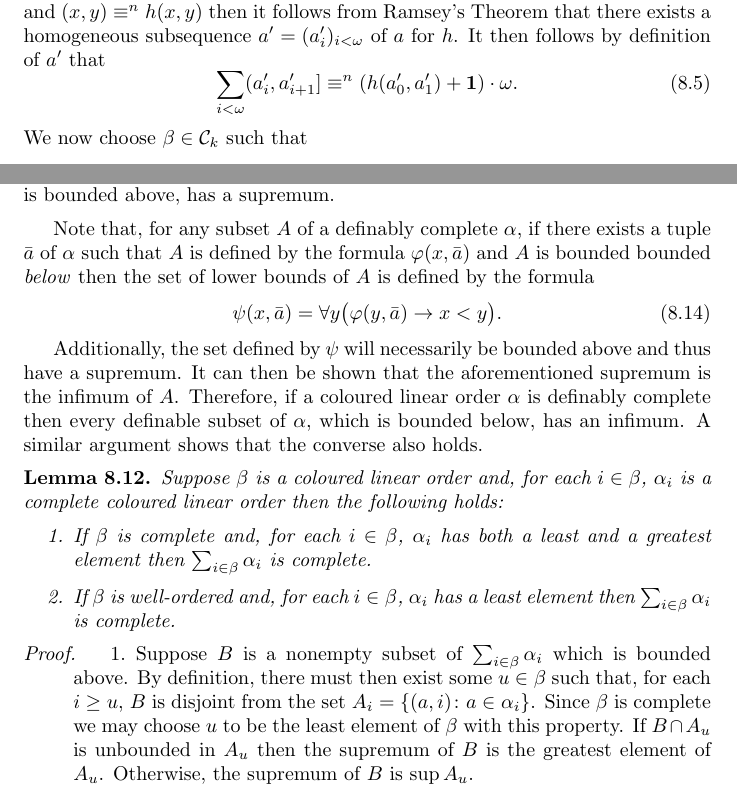
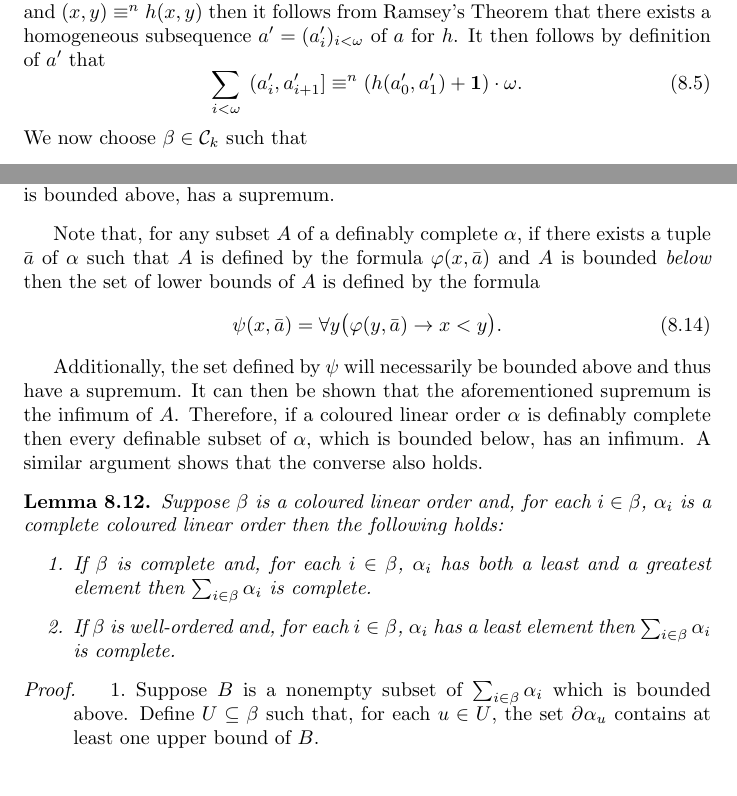
Before and after one commit to jdvlio/msc-thesis, a LaTeX thesis (cos.tex, which reads cont/cont.tex): two parts of pages 70 and 73 of 81, joined at a grey line, cut so that both start at the same text. Compiled offline with pdfLaTeX.

Commit message:
style: correct formatting

```diff
--- a/cont/cont.tex
+++ b/cont/cont.tex
@@ -79,7 +79,7 @@
 	\begin{proof}
 		Note that, by the Downwards L\"owenheim-Skolem Theorem, we may assume $I$ is at most countable.  Consider first the case where $I$ is bounded below but not above in $\alpha$ and choose a cofinal sequence $a=\family{a_i}{i<\omega}$ in $\alpha$ such that $a_0=\inf I$.  If $h$ denotes some colouring of $I$ such that, for $x,y\in I$, $h(x,y)\in\C_k$ and $(x,y)\nequiv{n}h(x,y)$ then it follows from Ramsey's Theorem that there exists a homogeneous subsequence $a^\prime=\family{a^\prime_i}{i<\omega}$ of $a$ for $h$.  It then follows by definition of $a^\prime$ that
 		\begin{equation}
-			\sum_{i<\omega}(a^\prime_i,a^\prime_{i+1}]\nequiv{n}\left(h(a^\prime_0,a^\prime_1)+\one\right)\cdot\omega.
+			\sum_{i<\omega}\phantom{[}(a^\prime_i,a^\prime_{i+1}]\nequiv{n}\left(h(a^\prime_0,a^\prime_1)+\one\right)\cdot\omega.
 		\end{equation}
 		We now choose $\beta\in\C_k$ such that
 		\begin{equation}
@@ -175,7 +175,7 @@ It is inconvenient, however, that the class $\C$ as it stands, due to the final
 	A coloured linear order $\alpha$ is said to be \textbf{definably complete} whenever every nonempty definable subset of $\alpha$, which is bounded above, has a supremum.
 \end{dfn}
 
-Note that, for any subset $A$ of a definably complete $\alpha$, if there exists a tuple $\bar{a}$ of $\alpha$ such that $A$ is defined by the formula $\varphi(x,\bar{a})$ and $A$ is bounded bounded \textit{below} then the set of lower bounds of $A$ is defined by the formula
+Note that, for any subset $A$ of a definably complete $\alpha$, if there exists a tuple $\bar{a}$ of $\alpha$ such that $A$ is defined by the formula $\varphi(x,\bar{a})$ and $A$ is bounded \textit{below} then the set of lower bounds of $A$ is defined by the formula
 \begin{equation}
 	\psi(x,\bar{a})=\forall y\big(\varphi(y,\bar{a})\rightarrow x<y\big).
 \end{equation}
@@ -191,7 +191,9 @@ Additionally, the set defined by $\psi$ will necessarily be bounded above and th
 \end{lem}
 \begin{proof}
 	\begin{enumerate}[nosep]
-		\item	Suppose $B$ is a nonempty subset of $\sum_{i\in\beta}\alpha_i$ which is bounded above.  By definition, there must then exist some $u\in\beta$ such that, for each $i\geq u$, $B$ is disjoint from the set $A_i=\setbuild{(a,i)}{a\in\alpha_i}$.  Since $\beta$ is complete we may choose $u$ to be the least element of $\beta$ with this property.  If $B\cap A_u$ is unbounded in $A_u$ then the supremum of $B$ is the greatest element of $A_u$.  Otherwise, the supremum of $B$ is $\sup A_u$.
+		\item	Suppose $B$ is a nonempty subset of $\sum_{i\in\beta}\alpha_i$
+		      which is bounded above.  Define $U\subseteq\beta$ such that, for each $u\in U$,
+		      the set $\domain{}{\alpha_{u}}$ contains at least one upper bound of $B$.
 		\item	Similar to 1 except one leverages the well-ordering property of $\beta$ to obtain the necessary $u\in\beta$.\qedhere
 	\end{enumerate}
 \end{proof}
```
